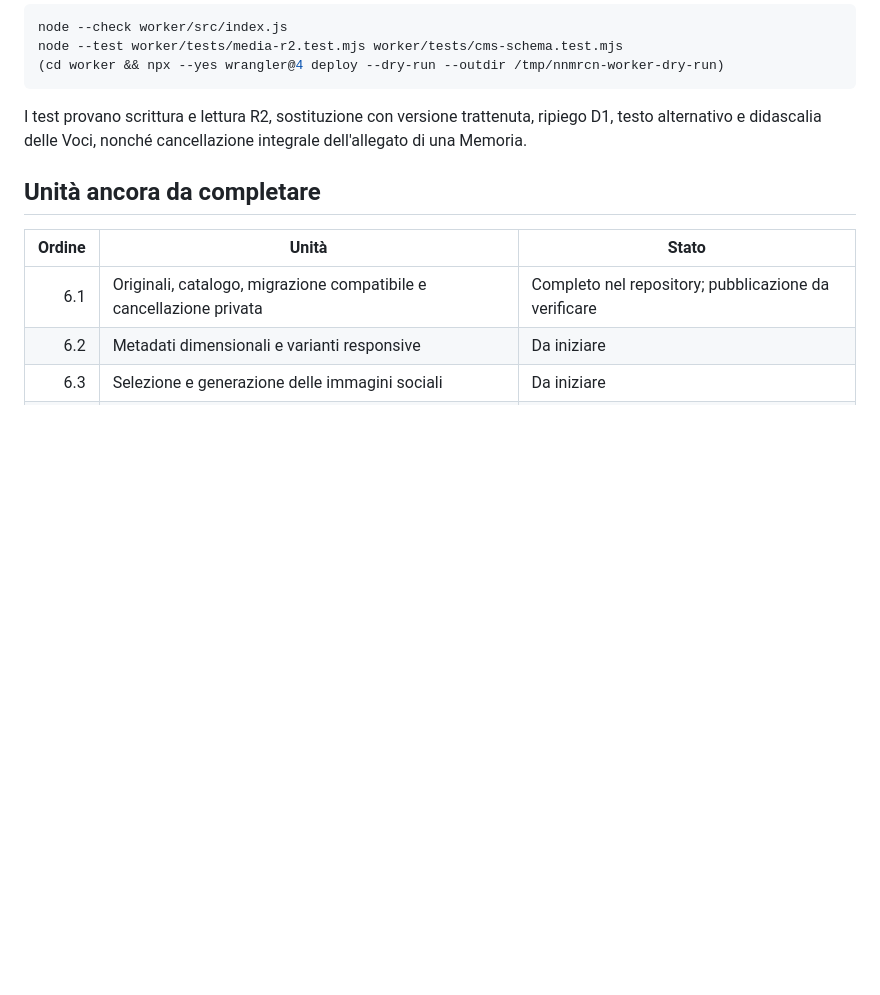
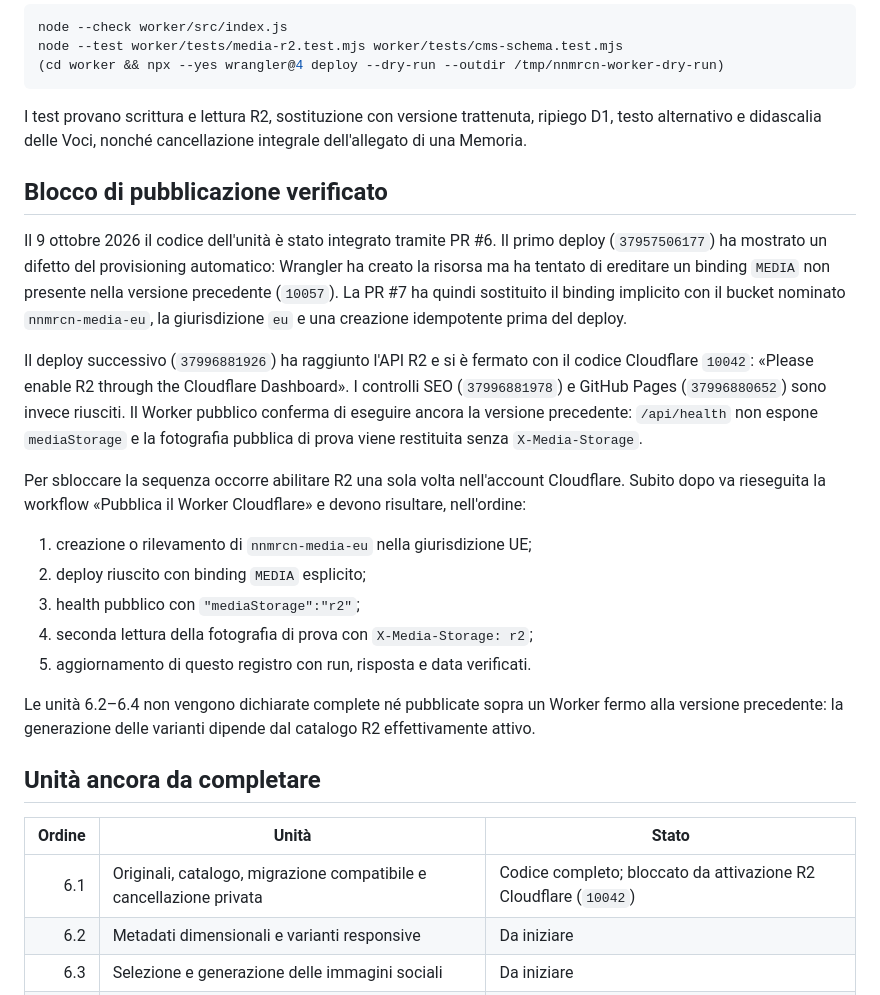
Before and after one commit to anonmrcn-ctrl/anonmrcn-ctrl.github.io, a Markdown page: docs/cms/06-media-r2.md, the part around the change. Rendered like a GitHub page; blank space fills up the shorter version.

Commit message:
Registra il blocco di attivazione R2

```diff
--- a/docs/cms/06-media-r2.md
+++ b/docs/cms/06-media-r2.md
@@ -63,11 +63,41 @@ I test provano scrittura e lettura R2, sostituzione con versione trattenuta,
 ripiego D1, testo alternativo e didascalia delle Voci, nonché cancellazione
 integrale dell'allegato di una Memoria.
 
+## Blocco di pubblicazione verificato
+
+Il 9 ottobre 2026 il codice dell'unità è stato integrato tramite PR #6. Il
+primo deploy (`37957506177`) ha mostrato un difetto del provisioning automatico:
+Wrangler ha creato la risorsa ma ha tentato di ereditare un binding `MEDIA` non
+presente nella versione precedente (`10057`). La PR #7 ha quindi sostituito il
+binding implicito con il bucket nominato `nnmrcn-media-eu`, la giurisdizione
+`eu` e una creazione idempotente prima del deploy.
+
+Il deploy successivo (`37996881926`) ha raggiunto l'API R2 e si è fermato con
+il codice Cloudflare `10042`: «Please enable R2 through the Cloudflare
+Dashboard». I controlli SEO (`37996881978`) e GitHub Pages (`37996880652`) sono
+invece riusciti. Il Worker pubblico conferma di eseguire ancora la versione
+precedente: `/api/health` non espone `mediaStorage` e la fotografia pubblica di
+prova viene restituita senza `X-Media-Storage`.
+
+Per sbloccare la sequenza occorre abilitare R2 una sola volta nell'account
+Cloudflare. Subito dopo va rieseguita la workflow «Pubblica il Worker
+Cloudflare» e devono risultare, nell'ordine:
+
+1. creazione o rilevamento di `nnmrcn-media-eu` nella giurisdizione UE;
+2. deploy riuscito con binding `MEDIA` esplicito;
+3. health pubblico con `"mediaStorage":"r2"`;
+4. seconda lettura della fotografia di prova con `X-Media-Storage: r2`;
+5. aggiornamento di questo registro con run, risposta e data verificati.
+
+Le unità 6.2–6.4 non vengono dichiarate complete né pubblicate sopra un Worker
+fermo alla versione precedente: la generazione delle varianti dipende dal
+catalogo R2 effettivamente attivo.
+
 ## Unità ancora da completare
 
 | Ordine | Unità | Stato |
 |---:|---|---|
-| 6.1 | Originali, catalogo, migrazione compatibile e cancellazione privata | Completo nel repository; pubblicazione da verificare |
+| 6.1 | Originali, catalogo, migrazione compatibile e cancellazione privata | Codice completo; bloccato da attivazione R2 Cloudflare (`10042`) |
 | 6.2 | Metadati dimensionali e varianti responsive | Da iniziare |
 | 6.3 | Selezione e generazione delle immagini sociali | Da iniziare |
 | 6.4 | Documenti in R2, gestione amministrativa e verifica finale | Da iniziare |
```
Also changed, not shown: docs/cms/progress.md (+3 -3 lines).
